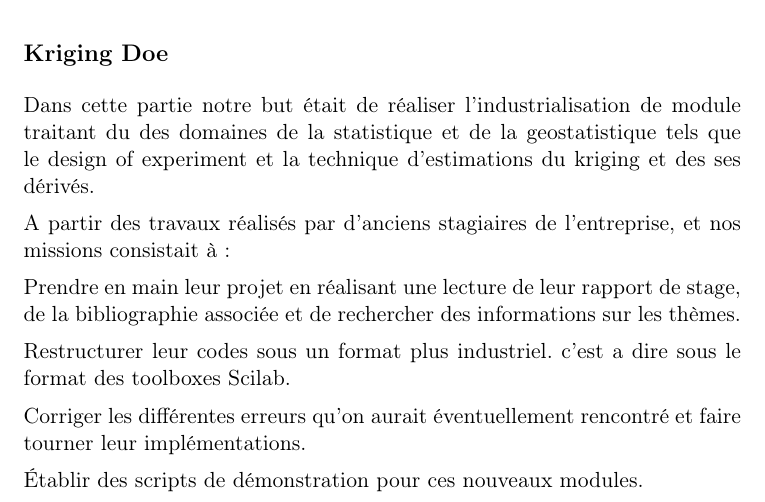
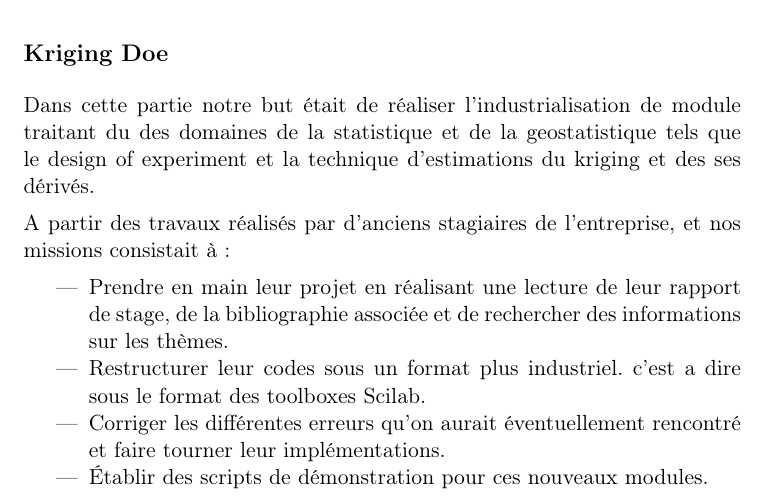
Before and after one commit to trosh/rapstag, a LaTeX document (rapstag.tex, which reads traveaux.tex): part of page 1 of 4, cut so that both start at the same text. Compiled offline with pdfLaTeX.

Commit message:
turned kriging/doe mission paragraphs into list

```diff
--- a/traveaux.tex
+++ b/traveaux.tex
@@ -18,16 +18,13 @@ le design of experiment et la technique d’estimations du kriging et des ses d
 A partir des travaux réalisés par d’anciens stagiaires de l’entreprise,
 et nos missions consistait à :
 
-Prendre en main leur projet en réalisant une lecture de leur rapport de stage,
-de la bibliographie associée et de rechercher des informations sur les thèmes.
-
-Restructurer leur codes sous un format plus industriel.
-c’est a dire sous le format des toolboxes Scilab.
-
-Corriger les différentes erreurs qu’on aurait éventuellement rencontré
-et faire tourner leur implémentations.
-
-Établir des scripts de démonstration pour ces nouveaux modules.
-
-Et pour finir, comparer la nouvelle toolbox avec d’autre existante (Dace, Scidoe)
-pour déterminer l’apport de ces travaux sur la bibliothèque de module Scilab.
+\begin{itemize}
+    \item Prendre en main leur projet en réalisant une lecture
+        de leur rapport de stage, de la bibliographie associée
+        et de rechercher des informations sur les thèmes.
+    \item Restructurer leur codes sous un format plus industriel.
+        c’est a dire sous le format des toolboxes Scilab.
+    \item Corriger les différentes erreurs qu’on aurait
+        éventuellement rencontré et faire tourner leur implémentations.
+    \item Établir des scripts de démonstration pour ces nouveaux modules.
+    \item Et pour finir, comparer la nouvelle toolbox avec d’autre
```
Also changed, not shown: traveaux.tex (3 more changed lines).
